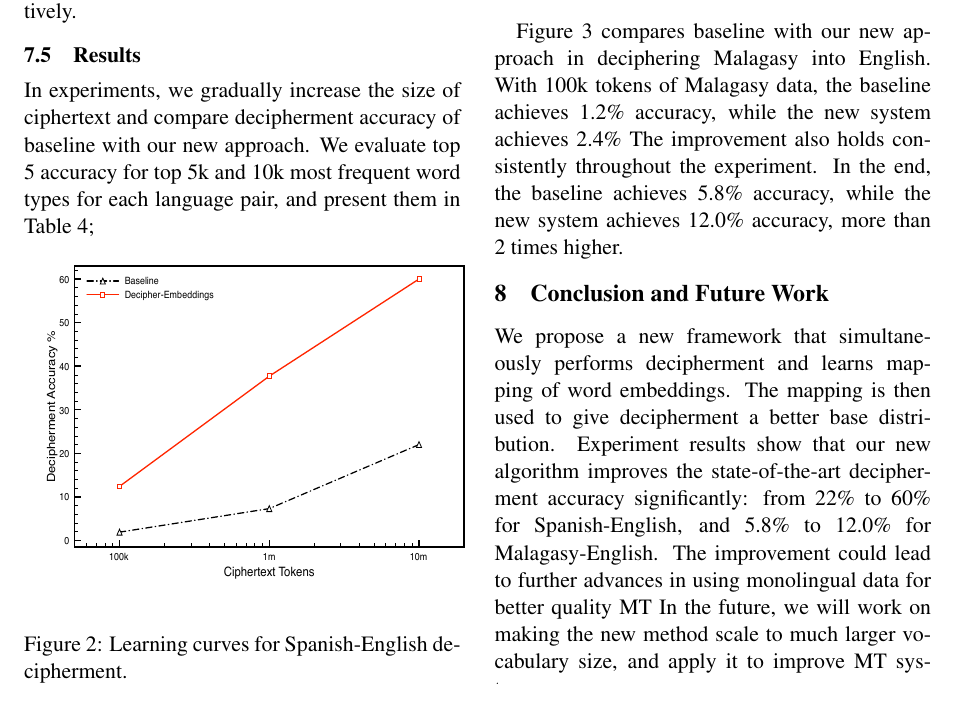
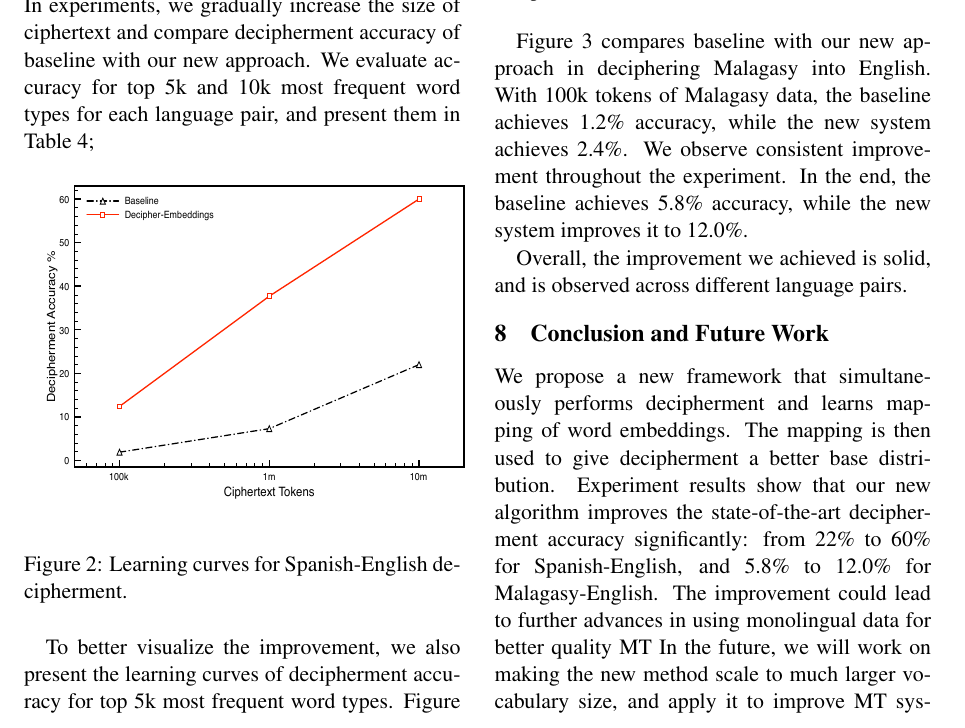
Before and after one commit to vaswani/acl2015_decipherment, a LaTeX paper (index.tex, which reads decipher-exp.tex): part of page 6 of 8, cut so that both start at the same text. Compiled offline with pdfLaTeX.

Commit message:
add contents in exp

```diff
--- a/decipher-exp.tex
+++ b/decipher-exp.tex
@@ -143,7 +143,7 @@ Compared with Spanish-English decipherment, we find the base distribution plays
 %
 
 \subsection{Results}
-In experiments, we gradually increase the size of ciphertext and compare decipherment accuracy of baseline with our new approach. We evaluate top 5 accuracy for top 5k and 10k most frequent word types for each language pair, and present them in Table \ref{decipher-acc-result};
+In experiments, we gradually increase the size of ciphertext and compare decipherment accuracy of baseline with our new approach. We evaluate accuracy for top 5k and 10k most frequent word types for each language pair, and present them in Table \ref{decipher-acc-result};
 
 
  \begin{figure}[!ht]
@@ -153,7 +153,7 @@ In experiments, we gradually increase the size of ciphertext and compare deciphe
 \label{es-en-curve}
 \end{figure}
 
-Figure \ref{es-en-curve} compares baseline with our new approach in deciphering Spanish into English. With 100k tokens of Spanish text, the baseline achieves 1.9\% accuracy, while the new system achieves 12.4\% accuracy, which improves the baseline by over 6 times. The improvement holds consistently throughout the experiment. In the end, the baseline achieves 22\% accuracy, while the new system achieves 60\% accuracy, nearly 3 folds higher.
+To better visualize the improvement, we also present the learning curves of decipherment accuracy for top 5k most frequent word types. Figure \ref{es-en-curve} compares baseline with our new approach in deciphering Spanish into English. With 100k tokens of Spanish text, the baseline achieves 1.9\% accuracy, while the new system achieves 12.4\% accuracy, which improves the baseline by over 6 times. The improvement holds consistently throughout the experiment. In the end, the baseline achieves 22\% accuracy, while the new system achieves 60\% accuracy, nearly 3 folds higher.
 
  \begin{figure}[!ht]
   \centering
@@ -163,4 +163,6 @@ Figure \ref{es-en-curve} compares baseline with our new approach in deciphering
 \end{figure}
 
 
-Figure \ref{mlg-en-curve} compares baseline with our new approach in deciphering Malagasy into English. With 100k tokens of Malagasy data, the baseline achieves 1.2\% accuracy, while the new system achieves 2.4\% The improvement also holds consistently throughout the experiment. In the end, the baseline achieves 5.8\% accuracy, while the new system achieves 12.0\% accuracy, more than 2 times higher.
+Figure \ref{mlg-en-curve} compares baseline with our new approach in deciphering Malagasy into English. With 100k tokens of Malagasy data, the baseline achieves 1.2\% accuracy, while the new system achieves 2.4\%.  We observe consistent improvement throughout the experiment. In the end, the baseline achieves 5.8\% accuracy, while the new system improves it to 12.0\%.
+
+Overall, the improvement we achieved is solid, and is observed across different language pairs.
```
Also changed, not shown: decipher-exp.tex (2 more changed lines).
